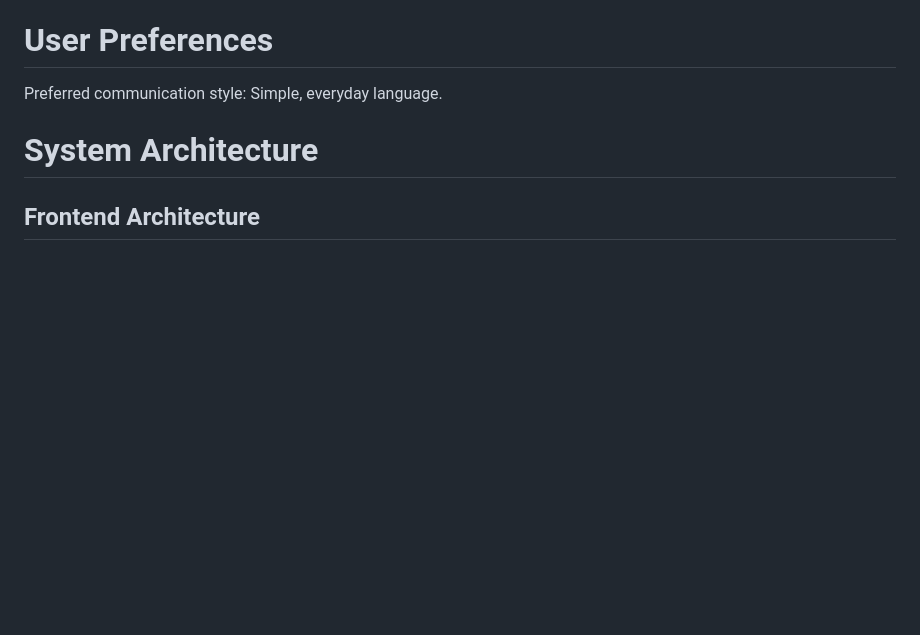
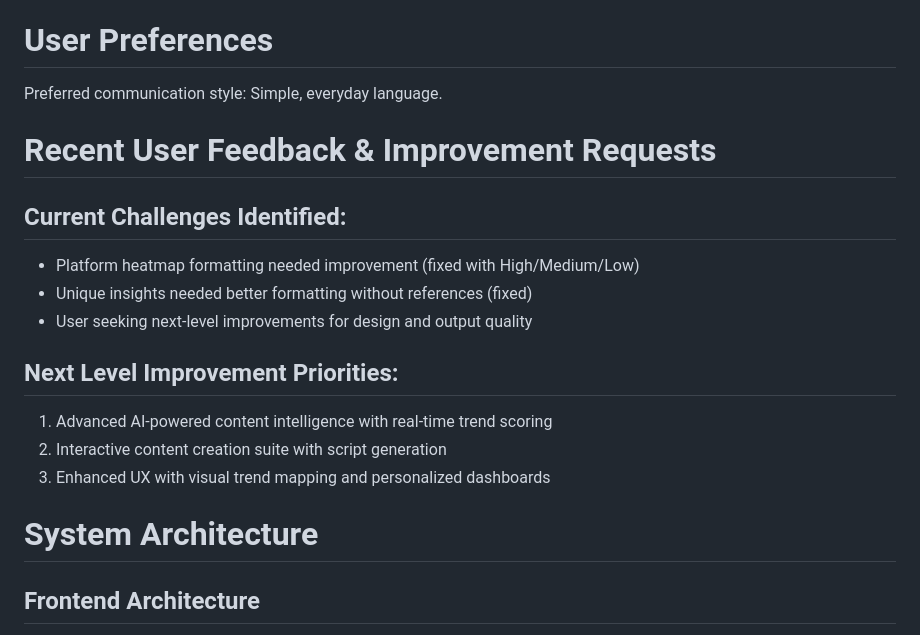
Before and after one commit to Spacegirlz/TrendCompass, a Markdown page: replit.md, the part around the change. GitHub-like rendering; blank space fills up the shorter version.

Commit message:
Enhance platform by adding user feedback and improvement priorities
Update replit.md to include recent user feedback and outline next-level improvement priorities for the AI content strategy platform.

Replit-Commit-Author: Agent
Replit-Commit-Session-Id: 2bda7e2a-ba2f-427d-b836-d615e8220cbc
Replit-Commit-Checkpoint-Type: full_checkpoint
Replit-Commit-Screenshot-Url: https://storage.googleapis.com/screenshot-production-us-central1/dda061e8-ef3b-4cc4-8b15-5bbfc8cb843d/2bda7e2a-ba2f-427d-b836-d615e8220cbc/VVID06u

```diff
--- a/replit.md
+++ b/replit.md
@@ -5,6 +5,18 @@ TrendCompass Viral Strategy Generator - A luxury viral content strategy generato
 # User Preferences
 
 Preferred communication style: Simple, everyday language.
+
+# Recent User Feedback & Improvement Requests
+
+## Current Challenges Identified:
+- Platform heatmap formatting needed improvement (fixed with High/Medium/Low)
+- Unique insights needed better formatting without references (fixed)
+- User seeking next-level improvements for design and output quality
+
+## Next Level Improvement Priorities:
+1. Advanced AI-powered content intelligence with real-time trend scoring
+2. Interactive content creation suite with script generation
+3. Enhanced UX with visual trend mapping and personalized dashboards
 
 # System Architecture
 
```
